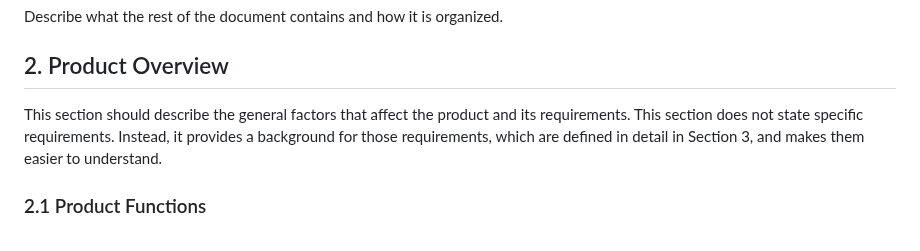
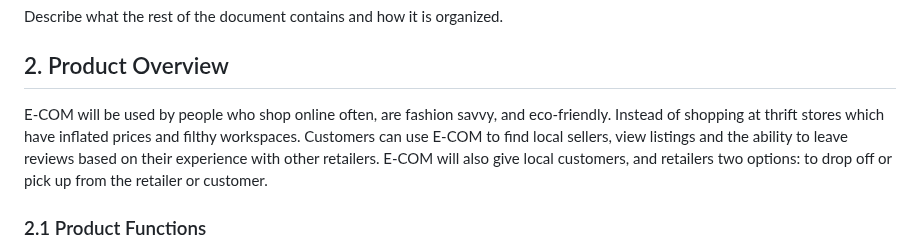
Before and after one commit to yera888/IY-Team7, a Markdown page: doc/E-COM SRS.md, the part around the change. Rendered like a GitHub page.

Commit message:
Update E-COM SRS.md
added some details to the product overview

```diff
--- a/doc/E-COM SRS.md
+++ b/doc/E-COM SRS.md
@@ -72,7 +72,7 @@ https://necolas.github.io/normalize.css
 Describe what the rest of the document contains and how it is organized.
 
 ## 2. Product Overview
-This section should describe the general factors that affect the product and its requirements. This section does not state specific requirements. Instead, it provides a background for those requirements, which are defined in detail in Section 3, and makes them easier to understand.
+E-COM will be used by people who shop online often, are fashion savvy, and eco-friendly. Instead of shopping at thrift stores which have inflated prices and filthy workspaces. Customers can use E-COM to find local sellers, view listings and the ability to leave reviews based on their experience with other retailers. E-COM will also give local customers, and retailers two options: to drop off or pick up from the retailer or customer.
 
 ### 2.1 Product Functions
 Summarize the major functions the product must perform or must let the user perform. Details will be provided in Section 3, so only a high level summary (such as a bullet list) is needed here. Organize the functions to make them understandable to any reader of the SRS. A picture of the major groups of related requirements and how they relate, such as a top level data flow diagram or object class diagram, is often effective.
```
